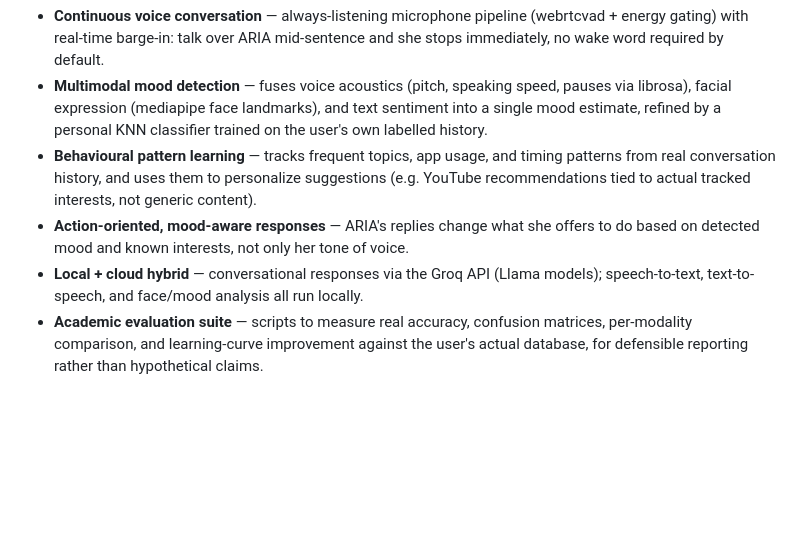
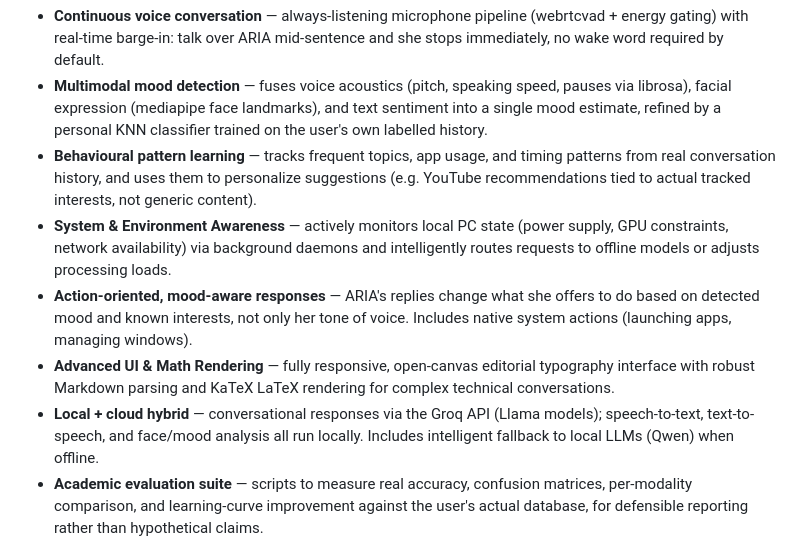
Before and after one commit to ziiffzlk/aria-adaptive-assistant, a Markdown page: README.md, the part around the change. Drawn GitHub-style; blank space fills up the shorter version.

Commit message:
Update Key Features in README

```diff
--- a/README.md
+++ b/README.md
@@ -28,12 +28,16 @@ Computer Science project.
   timing patterns from real conversation history, and uses them to
   personalize suggestions (e.g. YouTube recommendations tied to actual
   tracked interests, not generic content).
+- **System & Environment Awareness** — actively monitors local PC state
+  (power supply, GPU constraints, network availability) via background daemons
+  and intelligently routes requests to offline models or adjusts processing loads.
 - **Action-oriented, mood-aware responses** — ARIA's replies change what she
   offers to do based on detected mood and known interests, not only her tone
-  of voice.
+  of voice. Includes native system actions (launching apps, managing windows).
+- **Advanced UI & Math Rendering** — fully responsive, open-canvas editorial typography interface with robust Markdown parsing and KaTeX LaTeX rendering for complex technical conversations.
 - **Local + cloud hybrid** — conversational responses via the Groq API
   (Llama models); speech-to-text, text-to-speech, and face/mood analysis all
-  run locally.
+  run locally. Includes intelligent fallback to local LLMs (Qwen) when offline.
 - **Academic evaluation suite** — scripts to measure real accuracy,
   confusion matrices, per-modality comparison, and learning-curve
   improvement against the user's actual database, for defensible reporting
```
